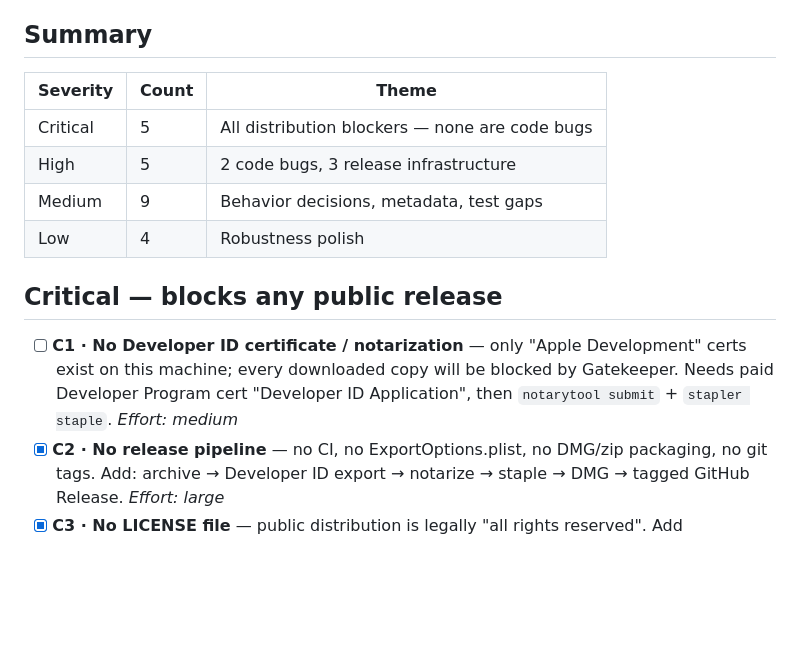
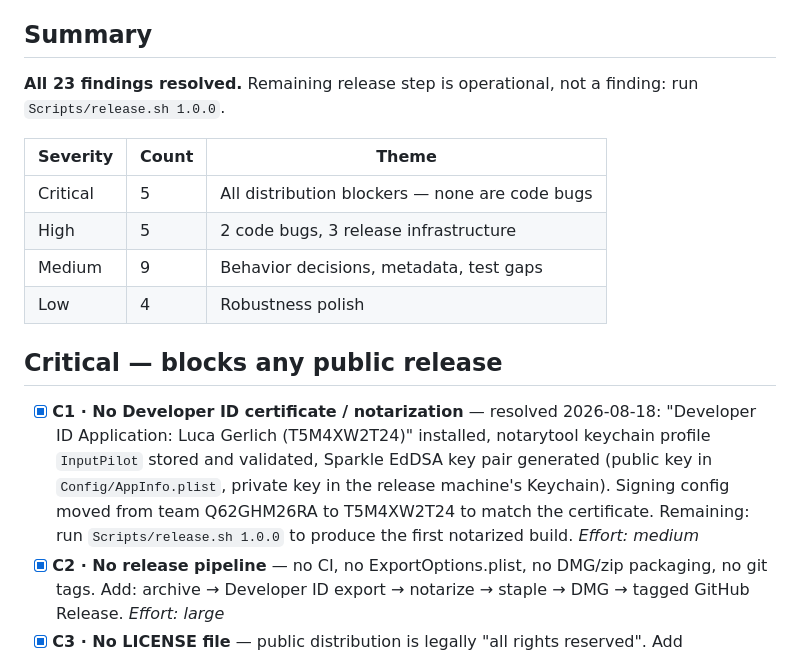
Before and after one commit to LucaGerlich/InputPilot, a Markdown page: AUDIT.md, the part around the change. Drawn GitHub-style; blank space fills up the shorter version.

Commit message:
docs: mark C1 resolved (Developer ID cert, notary profile, Sparkle keys)

```diff
--- a/AUDIT.md
+++ b/AUDIT.md
@@ -6,6 +6,8 @@ Verification baseline at audit time: **build ✓ · all 30 tests pass ✓ · no
 Post-hardening status (2026-08-18, branch `release-hardening`): 33 unit tests pass; Sparkle 2.9.6 was added deliberately as the update mechanism (finding H3) — its user-initiated update checks are now the app's only network activity. Finding texts below are preserved as written at audit time; checkboxes track resolution.
 
 ## Summary
+
+**All 23 findings resolved.** Remaining release step is operational, not a finding: run `Scripts/release.sh 1.0.0`.
 
 | Severity | Count | Theme |
 |----------|-------|-------|
@@ -16,7 +18,7 @@ Post-hardening status (2026-08-18, branch `release-hardening`): 33 unit tests pa
 
 ## Critical — blocks any public release
 
-- [ ] **C1 · No Developer ID certificate / notarization** — only "Apple Development" certs exist on this machine; every downloaded copy will be blocked by Gatekeeper. Needs paid Developer Program cert "Developer ID Application", then `notarytool submit` + `stapler staple`. *Effort: medium*
+- [x] **C1 · No Developer ID certificate / notarization** — resolved 2026-08-18: "Developer ID Application: Luca Gerlich (T5M4XW2T24)" installed, notarytool keychain profile `InputPilot` stored and validated, Sparkle EdDSA key pair generated (public key in `Config/AppInfo.plist`, private key in the release machine's Keychain). Signing config moved from team Q62GHM26RA to T5M4XW2T24 to match the certificate. Remaining: run `Scripts/release.sh 1.0.0` to produce the first notarized build. *Effort: medium*
 - [x] **C2 · No release pipeline** — no CI, no ExportOptions.plist, no DMG/zip packaging, no git tags. Add: archive → Developer ID export → notarize → staple → DMG → tagged GitHub Release. *Effort: large*
 - [x] **C3 · No LICENSE file** — public distribution is legally "all rights reserved". Add MIT/Apache-2.0 or explicit EULA + README section. *Effort: small*
 - [x] **C4 · Bundle ID `lucagerlich.InputPilot` is not reverse-DNS** (`project.pbxproj`) — must become e.g. `com.lucagerlich.InputPilot` **before** the first public build; changing later resets users' Input Monitoring TCC grant and UserDefaults. *Effort: small*
```
